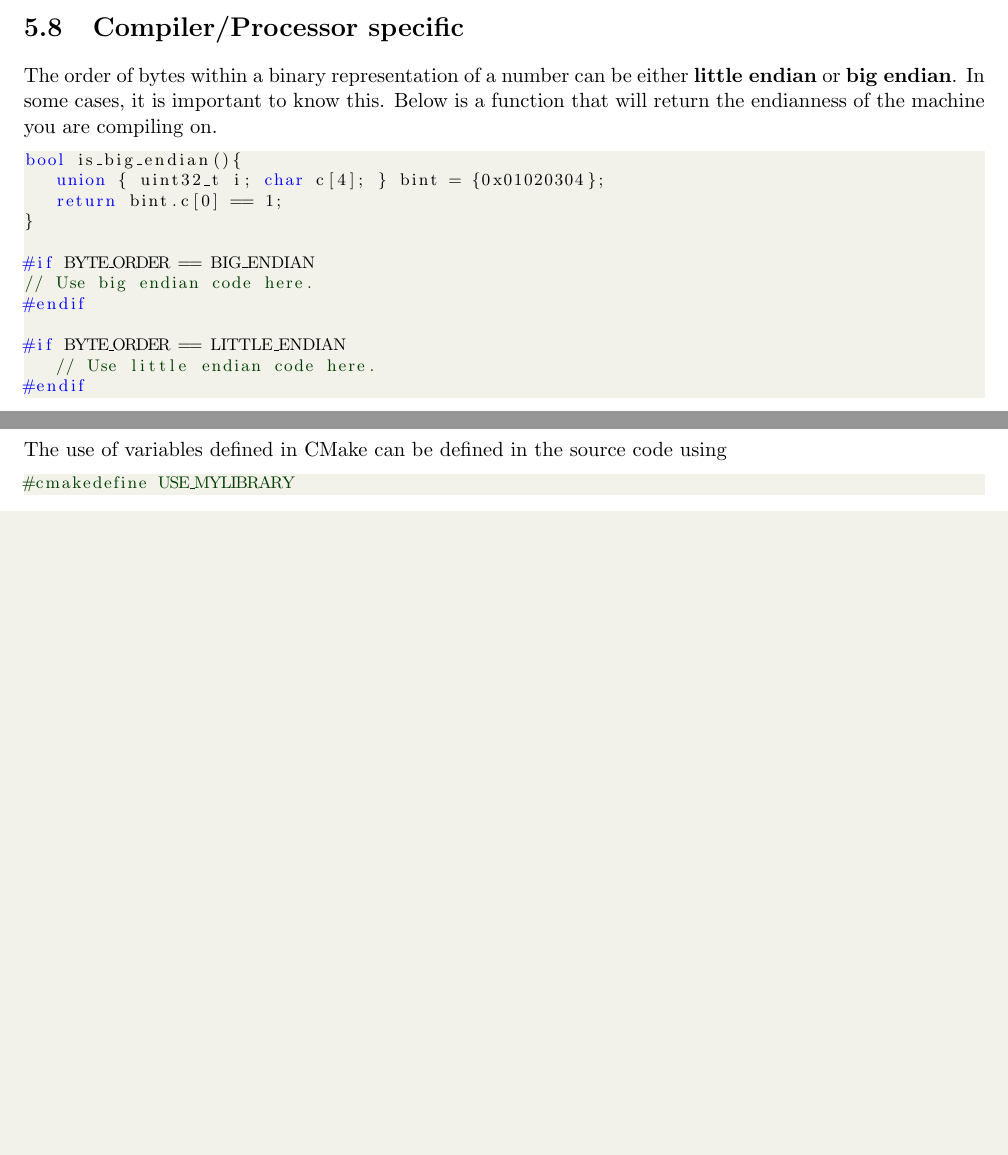
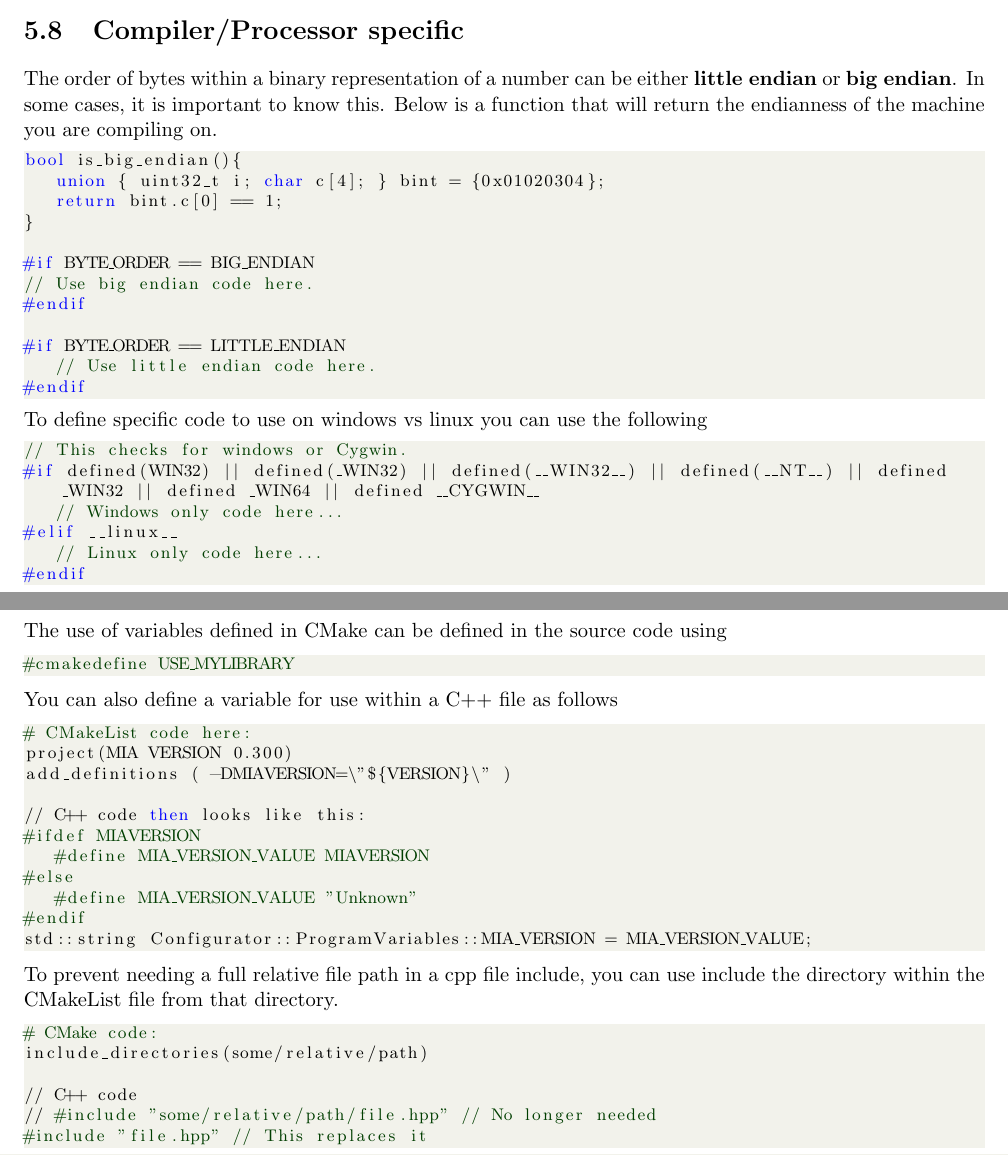
Before and after one commit to torodean/Antonius-Handbook-II, a LaTeX thesis (Volume II Programmers Paradise/Handbook.tex, which reads Volume II Programmers Paradise/Chapters/Cpp.tex, Volume II Programmers Paradise/Chapters/Make.tex, Volume II Programmers Paradise/Resources/Settings.tex): two parts of pages 22 and 24 of 36, joined at a grey line, cut so that both start at the same text, the shorter picture padded with empty space. Compiled offline with pdfLaTeX.

Commit message:
Added some CMake Info

```diff
--- a/Volume II Programmers Paradise/Chapters/Cpp.tex
+++ b/Volume II Programmers Paradise/Chapters/Cpp.tex
@@ -449,6 +449,16 @@ bool is_big_endian(){
 #endif
 \end{lstlisting}
 
+To define specific code to use on windows vs linux you can use the following
+\begin{lstlisting}
+// This checks for windows or Cygwin.
+#if defined(WIN32) || defined(_WIN32) || defined(__WIN32__) || defined(__NT__) || defined _WIN32 || defined _WIN64 || defined __CYGWIN__
+	// Windows only code here...
+#elif __linux__
+	// Linux only code here...
+#endif
+\end{lstlisting}
+
 
 
 %\section{Qt Specific}
--- a/Volume II Programmers Paradise/Chapters/Make.tex
+++ b/Volume II Programmers Paradise/Chapters/Make.tex
@@ -83,3 +81,28 @@ The use of variables defined in CMake can be defined in the source code using
 \begin{lstlisting}
 #cmakedefine USE_MYLIBRARY
 \end{lstlisting}
+
+You can also define a variable for use within a C++ file as follows
+\begin{lstlisting}
+# CMakeList code here:
+project(MIA VERSION 0.300)
+add_definitions ( -DMIAVERSION=\"${VERSION}\" )
+
+// C++ code then looks like this:
+#ifdef MIAVERSION
+	#define MIA_VERSION_VALUE MIAVERSION
+#else
+	#define MIA_VERSION_VALUE "Unknown"
+#endif
+std::string Configurator::ProgramVariables::MIA_VERSION = MIA_VERSION_VALUE;
+\end{lstlisting}
+
+To prevent needing a full relative file path in a cpp file include, you can use include the directory within the CMakeList file from that directory.
+\begin{lstlisting}
+# CMake code:
+include_directories(some/relative/path)
+
+// C++ code
+// #include "some/relative/path/file.hpp" // No longer needed
+#include "file.hpp" // This replaces it
+\end{lstlisting}
--- a/Volume II Programmers Paradise/Resources/Settings.tex
+++ b/Volume II Programmers Paradise/Resources/Settings.tex
@@ -1,5 +1,5 @@
 %%Version Number
-\newcommand{\Version}{0.012}
+\newcommand{\Version}{0.013}
 %%Version
 
 %%% Page formatting
```
Also changed, not shown: Volume II Programmers Paradise/Handbook.pdf, Volume II Programmers Paradise/Chapters/Make.tex (4 more changed lines), 2 other files.
